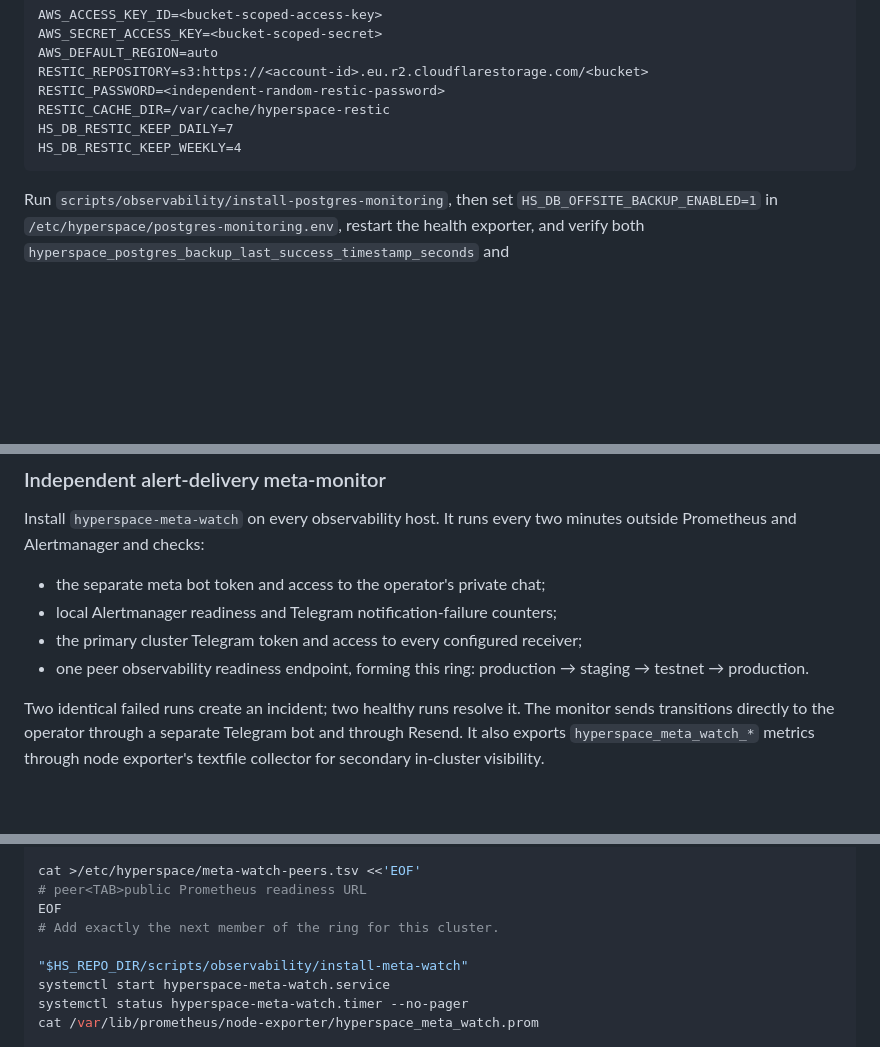
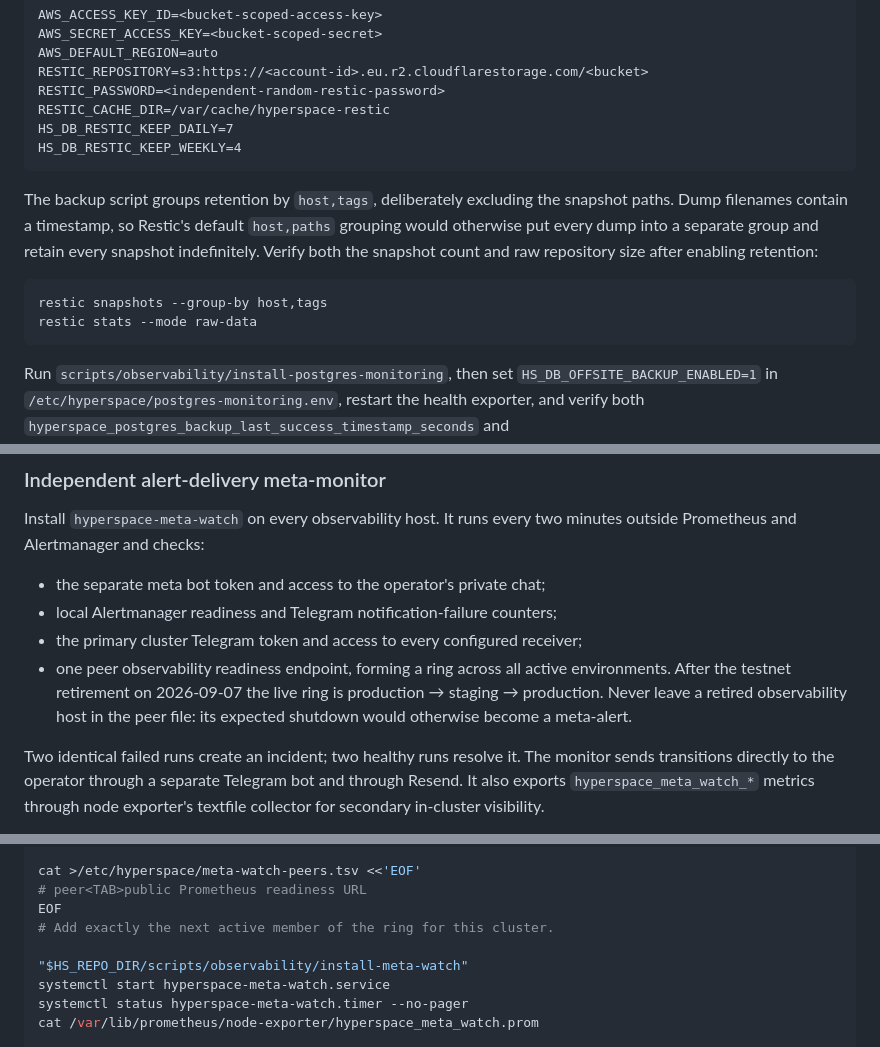
Before and after one commit to hyperspace-zone/2z-wireguard-vpn, a Markdown page: docs/runbooks/deployment.md, 3 parts joined by grey strips. GitHub-like rendering; blank space fills up the shorter version.

````diff
--- a/docs/runbooks/deployment.md
+++ b/docs/runbooks/deployment.md
@@ -1846,6 +1846,17 @@ HS_DB_RESTIC_KEEP_DAILY=7
 HS_DB_RESTIC_KEEP_WEEKLY=4
 ```
 
+The backup script groups retention by `host,tags`, deliberately excluding the
+snapshot paths. Dump filenames contain a timestamp, so Restic's default
+`host,paths` grouping would otherwise put every dump into a separate group and
+retain every snapshot indefinitely. Verify both the snapshot count and raw
+repository size after enabling retention:
+
+```bash
+restic snapshots --group-by host,tags
+restic stats --mode raw-data
+```
+
 Run `scripts/observability/install-postgres-monitoring`, then set
 `HS_DB_OFFSITE_BACKUP_ENABLED=1` in
 `/etc/hyperspace/postgres-monitoring.env`, restart the health exporter, and verify both
@@ -2227,8 +2238,10 @@ minutes outside Prometheus and Alertmanager and checks:
 - the separate meta bot token and access to the operator's private chat;
 - local Alertmanager readiness and Telegram notification-failure counters;
 - the primary cluster Telegram token and access to every configured receiver;
-- one peer observability readiness endpoint, forming this ring:
-  production → staging → testnet → production.
+- one peer observability readiness endpoint, forming a ring across all active
+  environments. After the testnet retirement on 2026-09-07 the live ring is
+  production → staging → production. Never leave a retired observability host
+  in the peer file: its expected shutdown would otherwise become a meta-alert.
 
 Two identical failed runs create an incident; two healthy runs resolve it. The
 monitor sends transitions directly to the operator through a separate Telegram
@@ -2257,7 +2270,7 @@ nano /etc/hyperspace/meta-watch.env
 cat >/etc/hyperspace/meta-watch-peers.tsv <<'EOF'
 # peer<TAB>public Prometheus readiness URL
 EOF
-# Add exactly the next member of the ring for this cluster.
+# Add exactly the next active member of the ring for this cluster.
 
 "$HS_REPO_DIR/scripts/observability/install-meta-watch"
 systemctl start hyperspace-meta-watch.service
````
Also changed, not shown: docs/runbooks/testnet-retirement-2026-09-07.md (added, +72 -0 lines).
